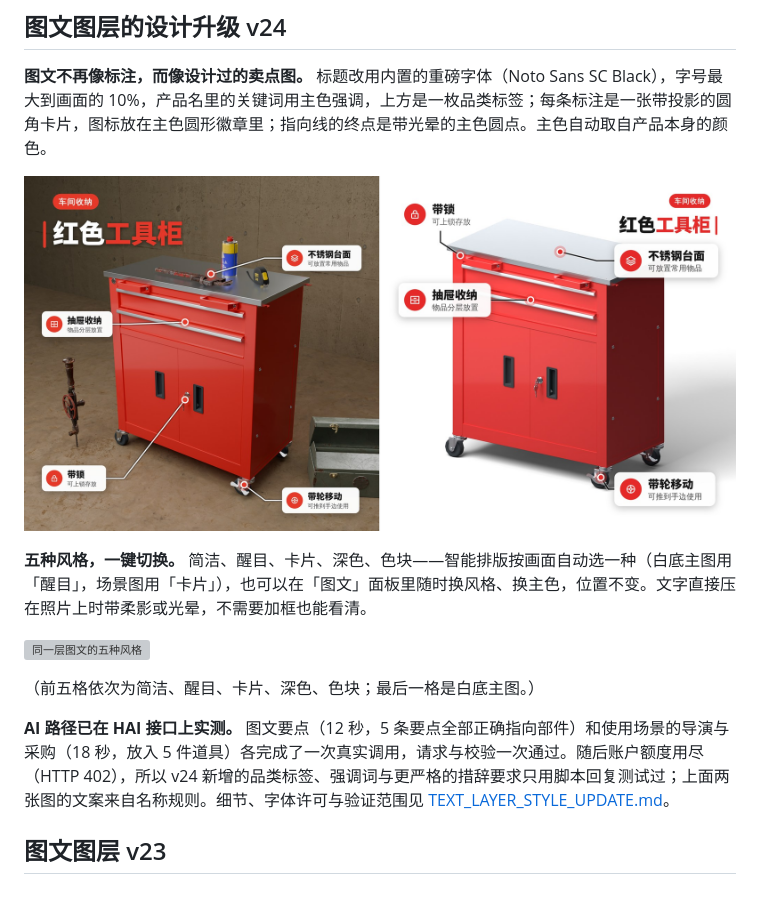
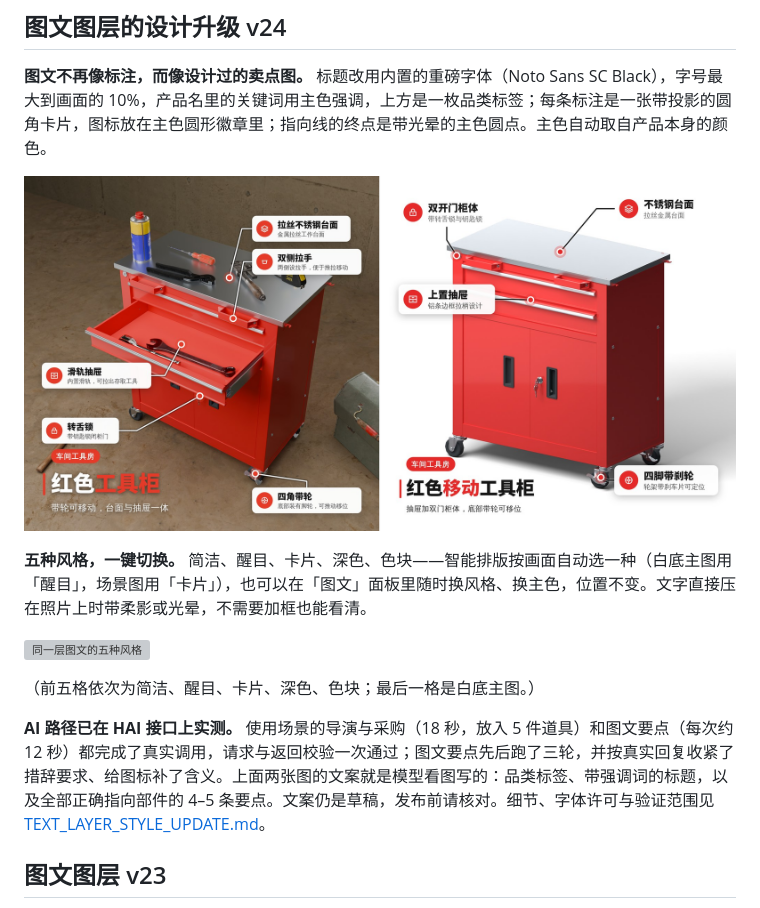
Before and after one commit to rxailab/3drenderstudio, a Markdown page: README.md, the part around the change. Rendered like a GitHub page; pictures changed too: validation/v24-text-layer.jpg; grey boxes are pictures that could not be loaded.

```diff
--- a/README.md
+++ b/README.md
@@ -14,7 +14,7 @@
 
 （前五格依次为简洁、醒目、卡片、深色、色块；最后一格是白底主图。）
 
-**AI 路径已在 HAI 接口上实测。** 图文要点（12 秒，5 条要点全部正确指向部件）和使用场景的导演与采购（18 秒，放入 5 件道具）各完成了一次真实调用，请求与校验一次通过。随后账户额度用尽（HTTP 402），所以 v24 新增的品类标签、强调词与更严格的措辞要求只用脚本回复测试过；上面两张图的文案来自名称规则。细节、字体许可与验证范围见 [TEXT_LAYER_STYLE_UPDATE.md](TEXT_LAYER_STYLE_UPDATE.md)。
+**AI 路径已在 HAI 接口上实测。** 使用场景的导演与采购（18 秒，放入 5 件道具）和图文要点（每次约 12 秒）都完成了真实调用，请求与返回校验一次通过；图文要点先后跑了三轮，并按真实回复收紧了措辞要求、给图标补了含义。上面两张图的文案就是模型看图写的：品类标签、带强调词的标题，以及全部正确指向部件的 4–5 条要点。文案仍是草稿，发布前请核对。细节、字体许可与验证范围见 [TEXT_LAYER_STYLE_UPDATE.md](TEXT_LAYER_STYLE_UPDATE.md)。
 
 ## 图文图层 v23
 
```
Also changed, not shown: API.md (+1 -1 lines), TEXT_LAYER_STYLE_UPDATE.md (+27 -12 lines), 2 other files.
